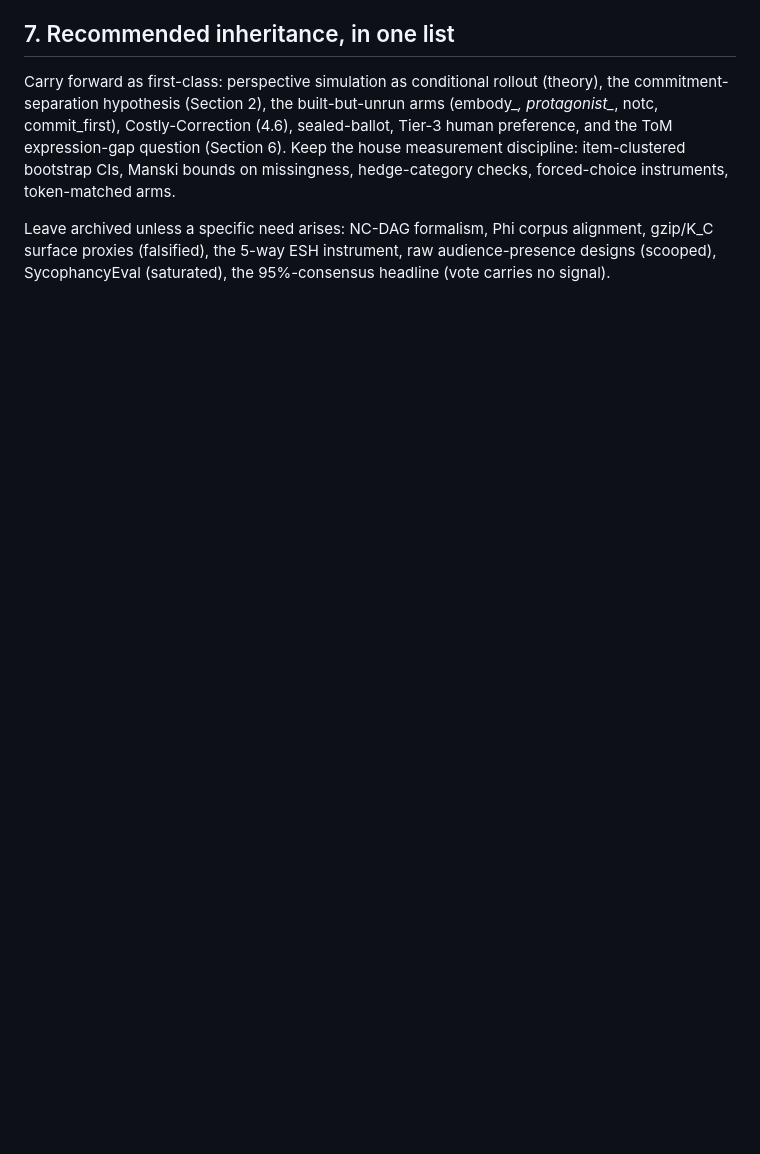
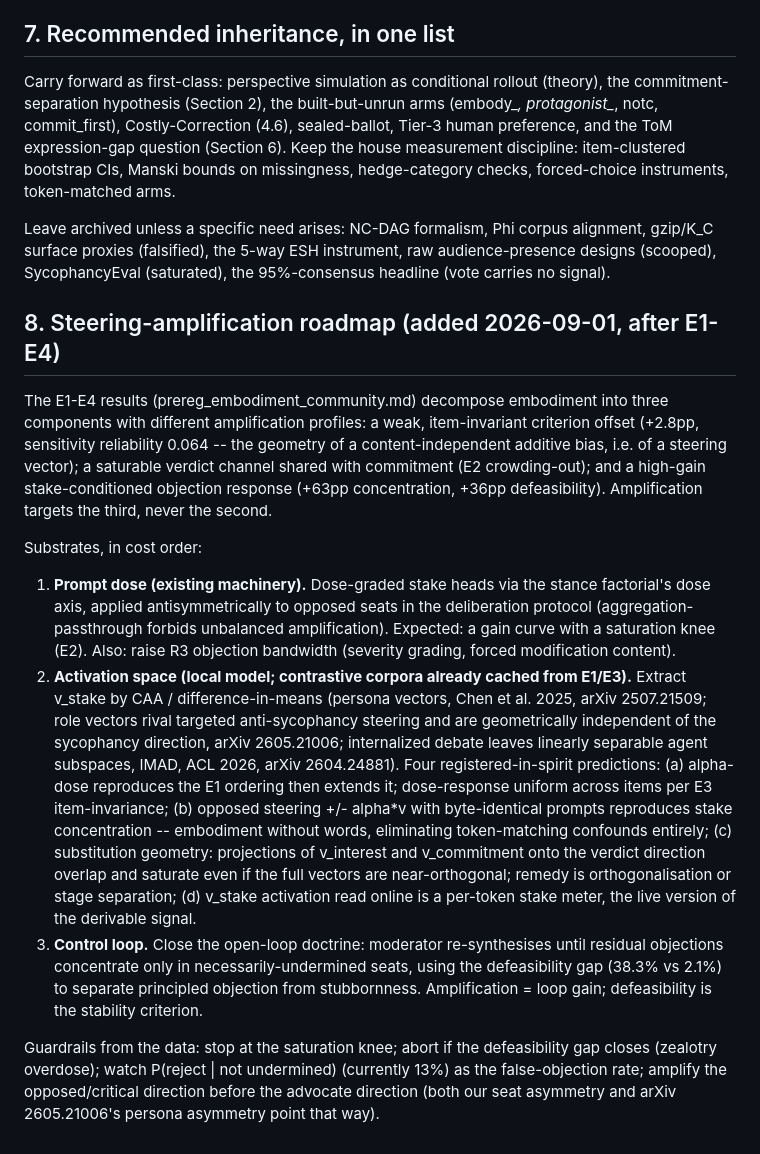
Before and after one commit to PatrickAllenCooper/ANI_Computational_Narratology, a Markdown page: Guidance_Documents/not_origins_review.md, the part around the change. GitHub-like rendering; blank space fills up the shorter version.

Commit message:
Steering-amplification roadmap: prompt dose, CAA vectors, control loop; guardrails from E1-E4

```diff
--- a/Guidance_Documents/not_origins_review.md
+++ b/Guidance_Documents/not_origins_review.md
@@ -215,3 +215,49 @@ Leave archived unless a specific need arises: NC-DAG formalism, Phi corpus
 alignment, gzip/K_C surface proxies (falsified), the 5-way ESH instrument, raw
 audience-presence designs (scooped), SycophancyEval (saturated), the
 95%-consensus headline (vote carries no signal).
+
+## 8. Steering-amplification roadmap (added 2026-09-01, after E1-E4)
+
+The E1-E4 results (prereg_embodiment_community.md) decompose embodiment into
+three components with different amplification profiles: a weak, item-invariant
+criterion offset (+2.8pp, sensitivity reliability 0.064 -- the geometry of a
+content-independent additive bias, i.e. of a steering vector); a saturable
+verdict channel shared with commitment (E2 crowding-out); and a high-gain
+stake-conditioned objection response (+63pp concentration, +36pp
+defeasibility). Amplification targets the third, never the second.
+
+Substrates, in cost order:
+
+1. **Prompt dose (existing machinery).** Dose-graded stake heads via the
+   stance factorial's dose axis, applied antisymmetrically to opposed seats
+   in the deliberation protocol (aggregation-passthrough forbids unbalanced
+   amplification). Expected: a gain curve with a saturation knee (E2).
+   Also: raise R3 objection bandwidth (severity grading, forced modification
+   content).
+2. **Activation space (local model; contrastive corpora already cached from
+   E1/E3).** Extract v_stake by CAA / difference-in-means (persona vectors,
+   Chen et al. 2025, arXiv 2507.21509; role vectors rival targeted
+   anti-sycophancy steering and are geometrically independent of the
+   sycophancy direction, arXiv 2605.21006; internalized debate leaves
+   linearly separable agent subspaces, IMAD, ACL 2026, arXiv 2604.24881).
+   Four registered-in-spirit predictions: (a) alpha-dose reproduces the E1
+   ordering then extends it; dose-response uniform across items per E3
+   item-invariance; (b) opposed steering +/- alpha*v with byte-identical
+   prompts reproduces stake concentration -- embodiment without words,
+   eliminating token-matching confounds entirely; (c) substitution geometry:
+   projections of v_interest and v_commitment onto the verdict direction
+   overlap and saturate even if the full vectors are near-orthogonal;
+   remedy is orthogonalisation or stage separation; (d) v_stake activation
+   read online is a per-token stake meter, the live version of the
+   derivable signal.
+3. **Control loop.** Close the open-loop doctrine: moderator re-synthesises
+   until residual objections concentrate only in necessarily-undermined
+   seats, using the defeasibility gap (38.3% vs 2.1%) to separate principled
+   objection from stubbornness. Amplification = loop gain; defeasibility is
+   the stability criterion.
+
+Guardrails from the data: stop at the saturation knee; abort if the
+defeasibility gap closes (zealotry overdose); watch P(reject | not
+undermined) (currently 13%) as the false-objection rate; amplify the
+opposed/critical direction before the advocate direction (both our seat
+asymmetry and arXiv 2605.21006's persona asymmetry point that way).
```
